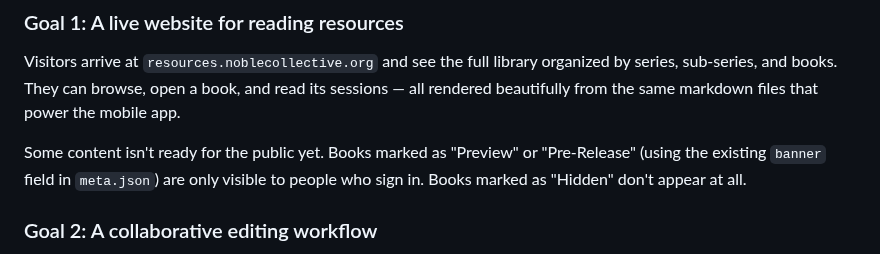
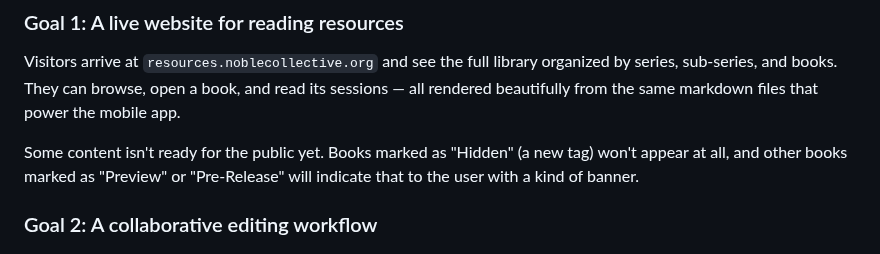
Before and after one commit to Noble-Collective/Noble-Imprint-Resource-Website, a Markdown page: ARCHITECTURE.md, the part around the change. Drawn GitHub-style.

Commit message:
Update visibility rules for book content
Clarified visibility rules for book content in the architecture document.

```diff
--- a/ARCHITECTURE.md
+++ b/ARCHITECTURE.md
@@ -31,7 +31,7 @@ Both capabilities live in a single web application, hosted separately from the c
 
 Visitors arrive at `resources.noblecollective.org` and see the full library organized by series, sub-series, and books. They can browse, open a book, and read its sessions — all rendered beautifully from the same markdown files that power the mobile app.
 
-Some content isn't ready for the public yet. Books marked as "Preview" or "Pre-Release" (using the existing `banner` field in `meta.json`) are only visible to people who sign in. Books marked as "Hidden" don't appear at all.
+Some content isn't ready for the public yet. Books marked as "Hidden" (a new tag) won't appear at all, and other books marked as "Preview" or "Pre-Release" will indicate that to the user with a kind of banner.
 
 ### Goal 2: A collaborative editing workflow
 
```
